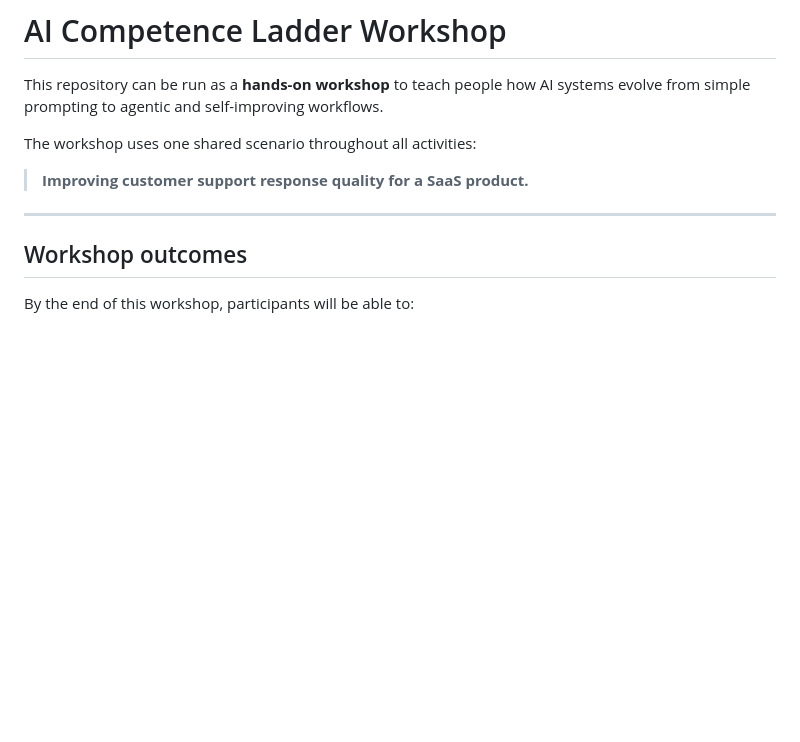
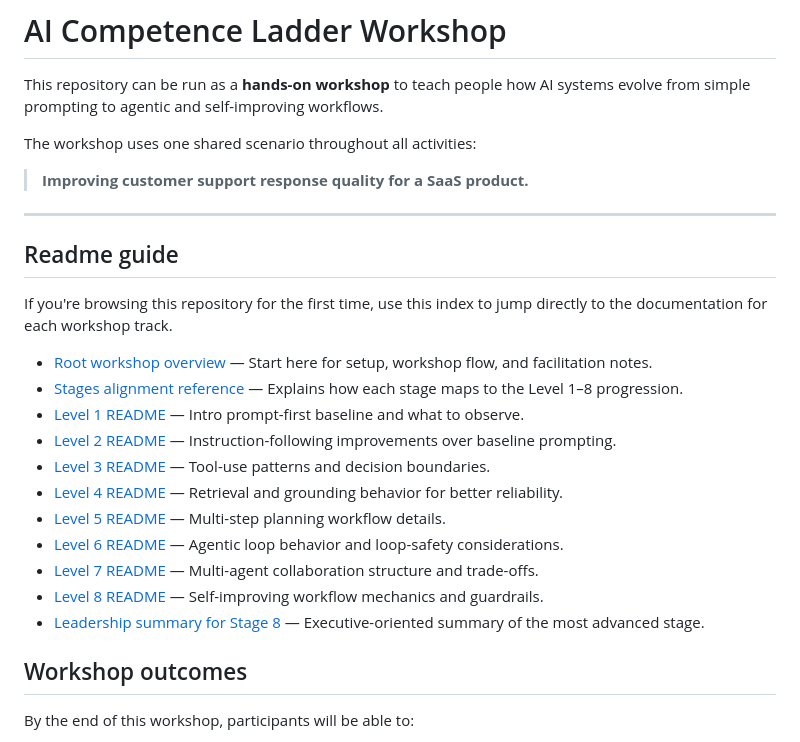
Before and after one commit to whiteyoh/ron-newman, a Markdown page: README.md, the part around the change. Drawn GitHub-style; blank space fills up the shorter version.

Commit message:
Add README index section linking all workshop docs

```diff
--- a/README.md
+++ b/README.md
@@ -7,6 +7,23 @@ The workshop uses one shared scenario throughout all activities:
 > **Improving customer support response quality for a SaaS product.**
 
 ---
+
+
+## Readme guide
+
+If you're browsing this repository for the first time, use this index to jump directly to the documentation for each workshop track.
+
+- [Root workshop overview](README.md) — Start here for setup, workshop flow, and facilitation notes.
+- [Stages alignment reference](examples/STAGES_ALIGNMENT_README.md) — Explains how each stage maps to the Level 1–8 progression.
+- [Level 1 README](examples/level1/README.md) — Intro prompt-first baseline and what to observe.
+- [Level 2 README](examples/level2/README.md) — Instruction-following improvements over baseline prompting.
+- [Level 3 README](examples/level3/README.md) — Tool-use patterns and decision boundaries.
+- [Level 4 README](examples/level4/README.md) — Retrieval and grounding behavior for better reliability.
+- [Level 5 README](examples/level5/README.md) — Multi-step planning workflow details.
+- [Level 6 README](examples/level6/README.md) — Agentic loop behavior and loop-safety considerations.
+- [Level 7 README](examples/level7/README.md) — Multi-agent collaboration structure and trade-offs.
+- [Level 8 README](examples/level8/README.md) — Self-improving workflow mechanics and guardrails.
+- [Leadership summary for Stage 8](examples/LEADERSHIP_SUMMARY_STAGE8.md) — Executive-oriented summary of the most advanced stage.
 
 ## Workshop outcomes
 
```
